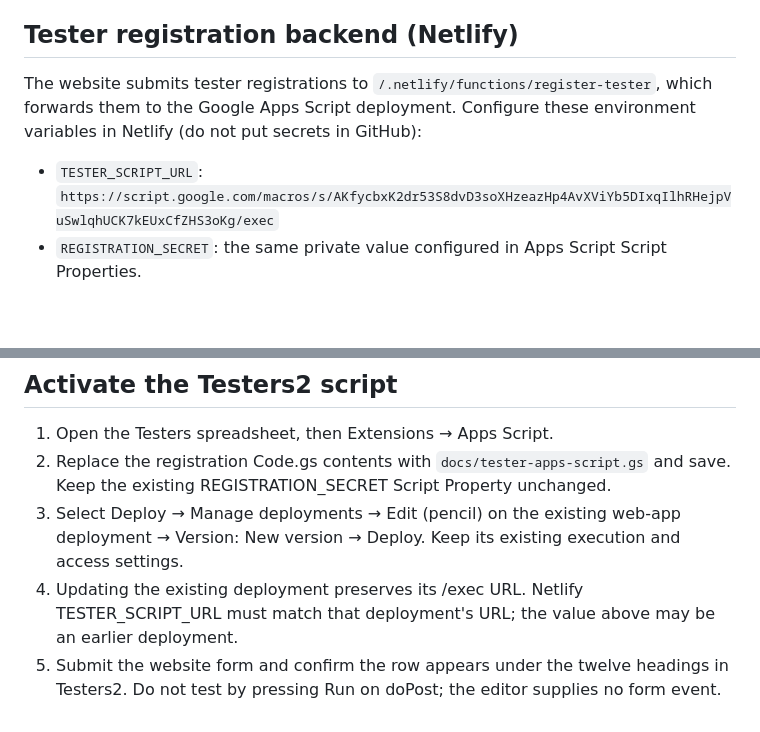
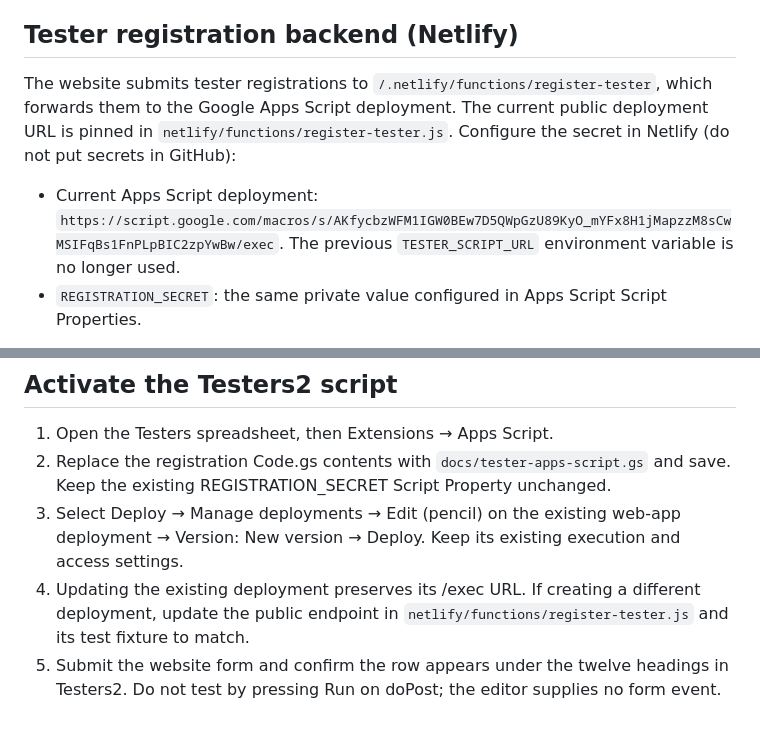
Before and after one commit to DesimonC/Desk-Apps-web-site, a Markdown page: README.md, 2 parts joined by grey strips. Drawn GitHub-style; blank space fills up the shorter version.

Commit message:
Document current tester registration endpoint

```diff
--- a/README.md
+++ b/README.md
@@ -41,8 +41,8 @@ The original Testers tab and its records remain untouched. The Netlify function
 Descriptions and development statuses are preliminary and should be reviewed before a public launch. Do not publish internal business forecasts. Keep the privacy notice aligned with registration storage and any future analytics.
 
 ## Tester registration backend (Netlify)
-The website submits tester registrations to `/.netlify/functions/register-tester`, which forwards them to the Google Apps Script deployment. Configure these environment variables in Netlify (do not put secrets in GitHub):
-- `TESTER_SCRIPT_URL`: `https://script.google.com/macros/s/AKfycbxK2dr53S8dvD3soXHzeazHp4AvXViYb5DIxqIlhRHejpVuSwlqhUCK7kEUxCfZHS3oKg/exec`
+The website submits tester registrations to `/.netlify/functions/register-tester`, which forwards them to the Google Apps Script deployment. The current public deployment URL is pinned in `netlify/functions/register-tester.js`. Configure the secret in Netlify (do not put secrets in GitHub):
+- Current Apps Script deployment: `https://script.google.com/macros/s/AKfycbzWFM1IGW0BEw7D5QWpGzU89KyO_mYFx8H1jMapzzM8sCwMSIFqBs1FnPLpBIC2zpYwBw/exec`. The previous `TESTER_SCRIPT_URL` environment variable is no longer used.
 - `REGISTRATION_SECRET`: the same private value configured in Apps Script Script Properties.
 
 The Apps Script source is in `docs/tester-apps-script.gs`. Deploy its latest version before testing. Tester registrations save to Testers2; the App field is in column J. Do not consider the registration working until a real end-to-end test succeeds.
@@ -55,5 +55,5 @@ Run `node --test tests/register-tester.test.js`. These checks use a mocked Apps
 1. Open the Testers spreadsheet, then Extensions → Apps Script.
 2. Replace the registration Code.gs contents with `docs/tester-apps-script.gs` and save. Keep the existing REGISTRATION_SECRET Script Property unchanged.
 3. Select Deploy → Manage deployments → Edit (pencil) on the existing web-app deployment → Version: New version → Deploy. Keep its existing execution and access settings.
-4. Updating the existing deployment preserves its /exec URL. Netlify TESTER_SCRIPT_URL must match that deployment's URL; the value above may be an earlier deployment.
+4. Updating the existing deployment preserves its /exec URL. If creating a different deployment, update the public endpoint in `netlify/functions/register-tester.js` and its test fixture to match.
 5. Submit the website form and confirm the row appears under the twelve headings in Testers2. Do not test by pressing Run on doPost; the editor supplies no form event.
```
